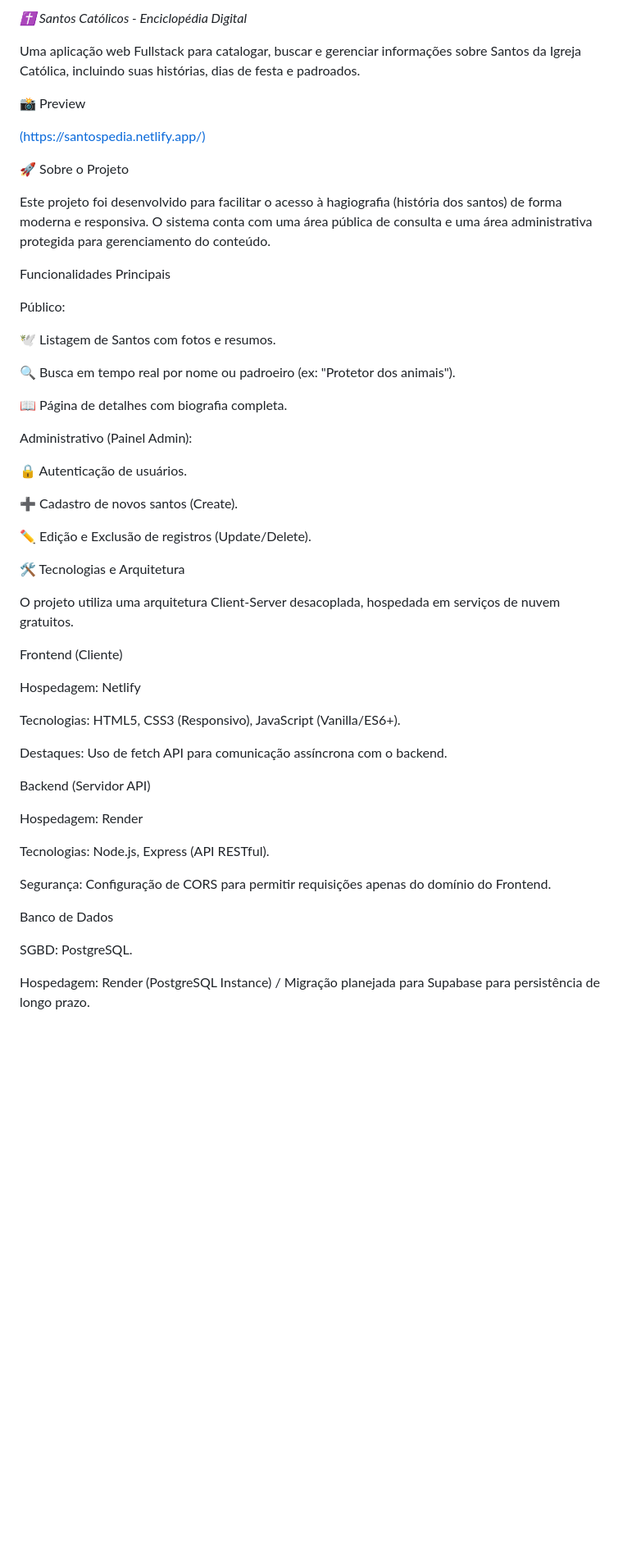
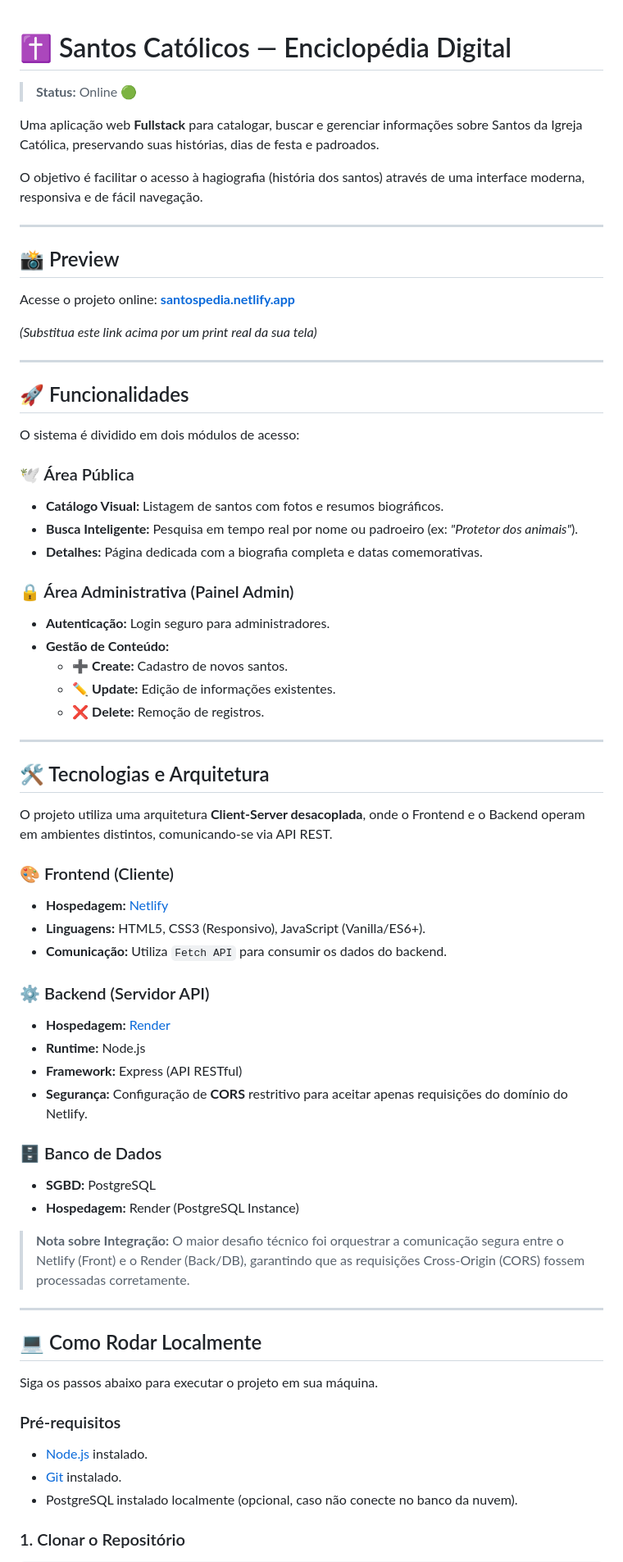
Before and after one commit to MateMateus/ProjetoSantos, a Markdown page: README.md, the part around one of its changes. Shown at 82% size. Rendered like a GitHub page; blank space fills up the shorter version.

```diff
--- a/README.md
+++ b/README.md
@@ -1,61 +1,78 @@
-*✝️ Santos Católicos - Enciclopédia Digital*
 
 
-Uma aplicação web Fullstack para catalogar, buscar e gerenciar informações sobre Santos da Igreja Católica, incluindo suas histórias, dias de festa e padroados.
+# ✝️ Santos Católicos — Enciclopédia Digital
 
-📸 Preview
+> **Status:** Online 🟢
 
+Uma aplicação web **Fullstack** para catalogar, buscar e gerenciar informações sobre Santos da Igreja Católica, preservando suas histórias, dias de festa e padroados.
 
-[(https://santospedia.netlify.app/)](https://santospedia.netlify.app/)
+O objetivo é facilitar o acesso à hagiografia (história dos santos) através de uma interface moderna, responsiva e de fácil navegação.
 
-🚀 Sobre o Projeto
+-----
 
+## 📸 Preview
 
-Este projeto foi desenvolvido para facilitar o acesso à hagiografia (história dos santos) de forma moderna e responsiva. O sistema conta com uma área pública de consulta e uma área administrativa protegida para gerenciamento do conteúdo.
+Acesse o projeto online: **[santospedia.netlify.app](https://santospedia.netlify.app/)**
 
-Funcionalidades Principais
+*(Substitua este link acima por um print real da sua tela)*
 
-Público:
+-----
 
+## 🚀 Funcionalidades
 
-🕊️ Listagem de Santos com fotos e resumos.
+O sistema é dividido em dois módulos de acesso:
 
-🔍 Busca em tempo real por nome ou padroeiro (ex: "Protetor dos animais").
+### 🕊️ Área Pública
 
-📖 Página de detalhes com biografia completa.
+  * **Catálogo Visual:** Listagem de santos com fotos e resumos biográficos.
+  * **Busca Inteligente:** Pesquisa em tempo real por nome ou padroeiro (ex: *"Protetor dos animais"*).
+  * **Detalhes:** Página dedicada com a biografia completa e datas comemorativas.
 
-Administrativo (Painel Admin):
+### 🔒 Área Administrativa (Painel Admin)
 
+  * **Autenticação:** Login seguro para administradores.
+  * **Gestão de Conteúdo:**
+      * ➕ **Create:** Cadastro de novos santos.
+      * ✏️ **Update:** Edição de informações existentes.
+      * ❌ **Delete:** Remoção de registros.
 
-🔒 Autenticação de usuários.
+-----
 
-➕ Cadastro de novos santos (Create).
+## 🛠️ Tecnologias e Arquitetura
 
-✏️ Edição e Exclusão de registros (Update/Delete).
+O projeto utiliza uma arquitetura **Client-Server desacoplada**, onde o Frontend e o Backend operam em ambientes distintos, comunicando-se via API REST.
 
-🛠️ Tecnologias e Arquitetura
+### 🎨 Frontend (Cliente)
 
-O projeto utiliza uma arquitetura Client-Server desacoplada, hospedada em serviços de nuvem gratuitos.
+  * **Hospedagem:** [Netlify](https://www.netlify.com/)
+  * **Linguagens:** HTML5, CSS3 (Responsivo), JavaScript (Vanilla/ES6+).
+  * **Comunicação:** Utiliza `Fetch API` para consumir os dados do backend.
 
-Frontend (Cliente)
+### ⚙️ Backend (Servidor API)
 
-Hospedagem: Netlify
+  * **Hospedagem:** [Render](https://render.com/)
+  * **Runtime:** Node.js
+  * **Framework:** Express (API RESTful)
+  * **Segurança:** Configuração de **CORS** restritivo para aceitar apenas requisições do domínio do Netlify.
 
-Tecnologias: HTML5, CSS3 (Responsivo), JavaScript (Vanilla/ES6+).
+### 🗄️ Banco de Dados
 
-Destaques: Uso de fetch API para comunicação assíncrona com o backend.
+  * **SGBD:** PostgreSQL
+  * **Hospedagem:** Render (PostgreSQL Instance)
 
-Backend (Servidor API)
+> **Nota sobre Integração:** O maior desafio técnico foi orquestrar a comunicação segura entre o Netlify (Front) e o Render (Back/DB), garantindo que as requisições Cross-Origin (CORS) fossem processadas corretamente.
 
-Hospedagem: Render
+-----
 
-Tecnologias: Node.js, Express (API RESTful).
+## 💻 Como Rodar Localmente
 
-Segurança: Configuração de CORS para permitir requisições apenas do domínio do Frontend.
+Siga os passos abaixo para executar o projeto em sua máquina.
 
-Banco de Dados
+### Pré-requisitos
 
-SGBD: PostgreSQL.
+  * [Node.js](https://nodejs.org/) instalado.
+  * [Git](https://git-scm.com/) instalado.
+  * PostgreSQL instalado localmente (opcional, caso não conecte no banco da nuvem).
 
-Hospedagem: Render (PostgreSQL Instance) / Migração planejada para Supabase para persistência de longo prazo.
+### 1\. Clonar o Repositório
 
```
Also changed, not shown: other parts of README.md (+46 -49 lines).
